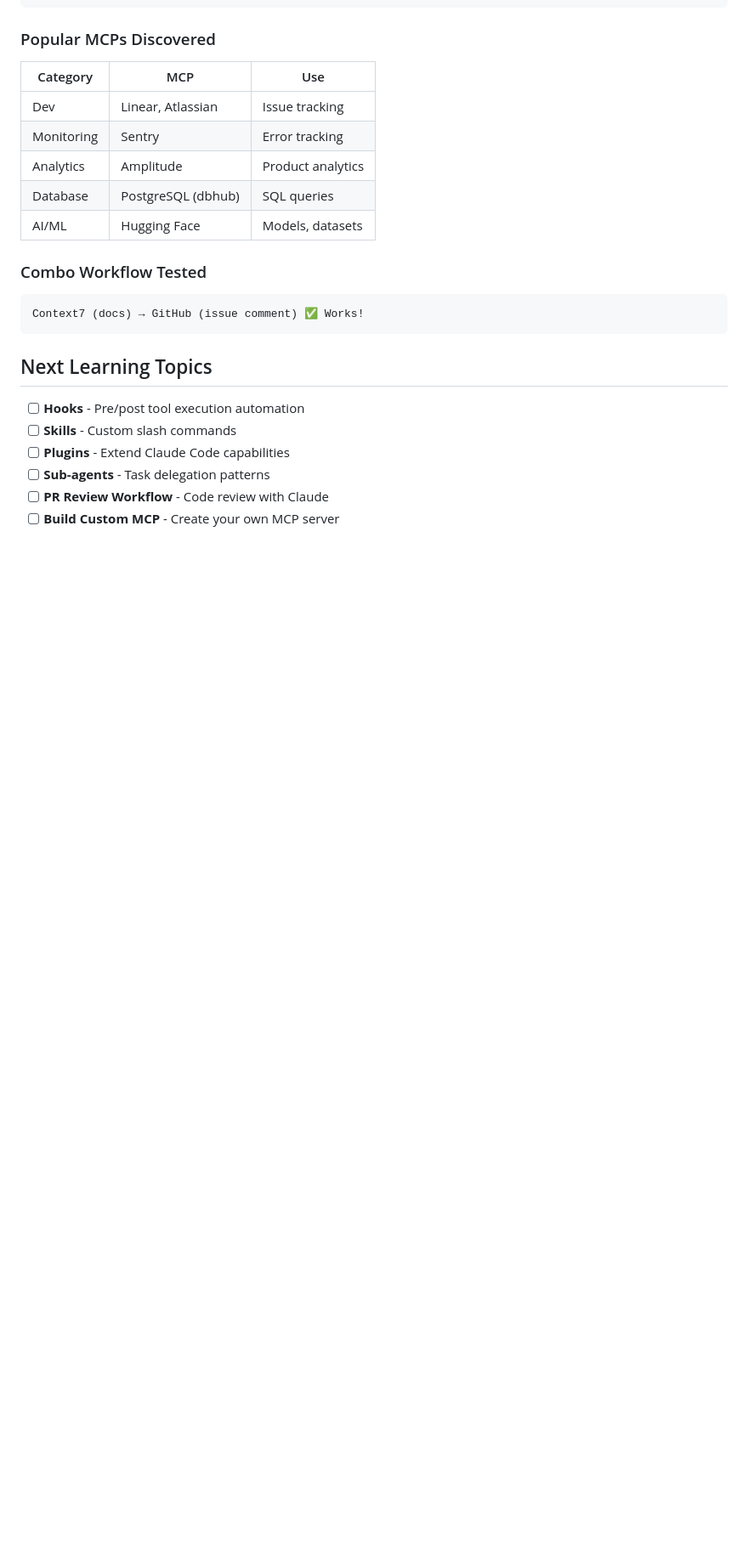
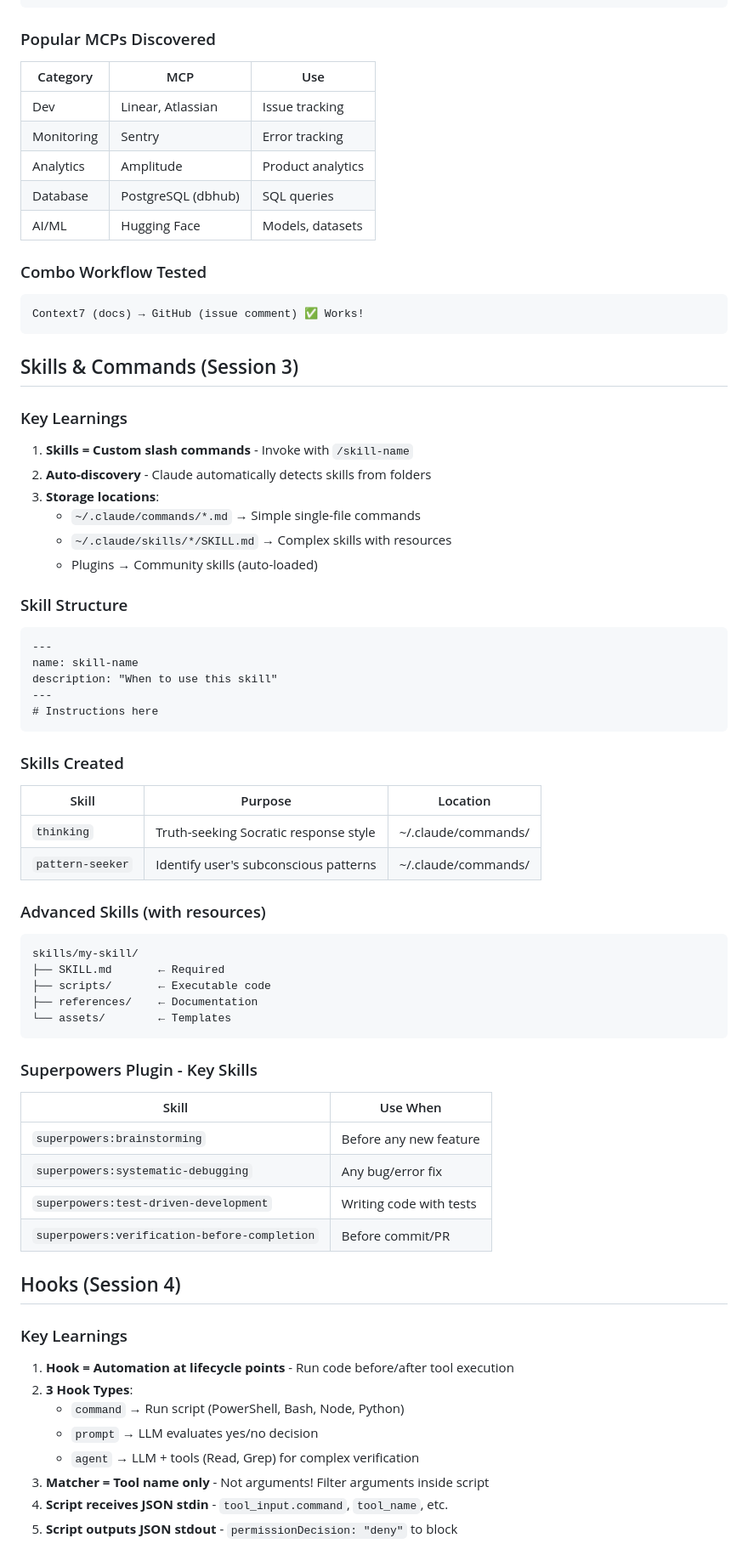
Before and after one commit to bishal-codepros/claude-code-learning, a Markdown page: CLAUDE.md, the part around one of its changes. Shown at 85% size. Drawn GitHub-style; blank space fills up the shorter version.

````diff
--- a/CLAUDE.md
+++ b/CLAUDE.md
@@ -81,10 +83,57 @@ claude mcp remove <name>
 Context7 (docs) → GitHub (issue comment) ✅ Works!
 ```
 
-## Next Learning Topics
-- [ ] **Hooks** - Pre/post tool execution automation
-- [ ] **Skills** - Custom slash commands
-- [ ] **Plugins** - Extend Claude Code capabilities
-- [ ] **Sub-agents** - Task delegation patterns
-- [ ] **PR Review Workflow** - Code review with Claude
-- [ ] **Build Custom MCP** - Create your own MCP server
+## Skills & Commands (Session 3)
+
+### Key Learnings
+1. **Skills = Custom slash commands** - Invoke with `/skill-name`
+2. **Auto-discovery** - Claude automatically detects skills from folders
+3. **Storage locations**:
+   - `~/.claude/commands/*.md` → Simple single-file commands
+   - `~/.claude/skills/*/SKILL.md` → Complex skills with resources
+   - Plugins → Community skills (auto-loaded)
+
+### Skill Structure
+```markdown
+---
+name: skill-name
+description: "When to use this skill"
+---
+# Instructions here
+```
+
+### Skills Created
+| Skill | Purpose | Location |
+|-------|---------|----------|
+| `thinking` | Truth-seeking Socratic response style | ~/.claude/commands/ |
+| `pattern-seeker` | Identify user's subconscious patterns | ~/.claude/commands/ |
+
+### Advanced Skills (with resources)
+```
+skills/my-skill/
+├── SKILL.md       ← Required
+├── scripts/       ← Executable code
+├── references/    ← Documentation
+└── assets/        ← Templates
+```
+
+### Superpowers Plugin - Key Skills
+| Skill | Use When |
+|-------|----------|
+| `superpowers:brainstorming` | Before any new feature |
+| `superpowers:systematic-debugging` | Any bug/error fix |
+| `superpowers:test-driven-development` | Writing code with tests |
+| `superpowers:verification-before-completion` | Before commit/PR |
+
+## Hooks (Session 4)
+
+### Key Learnings
+1. **Hook = Automation at lifecycle points** - Run code before/after tool execution
+2. **3 Hook Types**:
+   - `command` → Run script (PowerShell, Bash, Node, Python)
+   - `prompt` → LLM evaluates yes/no decision
+   - `agent` → LLM + tools (Read, Grep) for complex verification
+3. **Matcher = Tool name only** - Not arguments! Filter arguments inside script
+4. **Script receives JSON stdin** - `tool_input.command`, `tool_name`, etc.
+5. **Script outputs JSON stdout** - `permissionDecision: "deny"` to block
+
````
Also changed, not shown: other parts of CLAUDE.md (+62 -0 lines).
